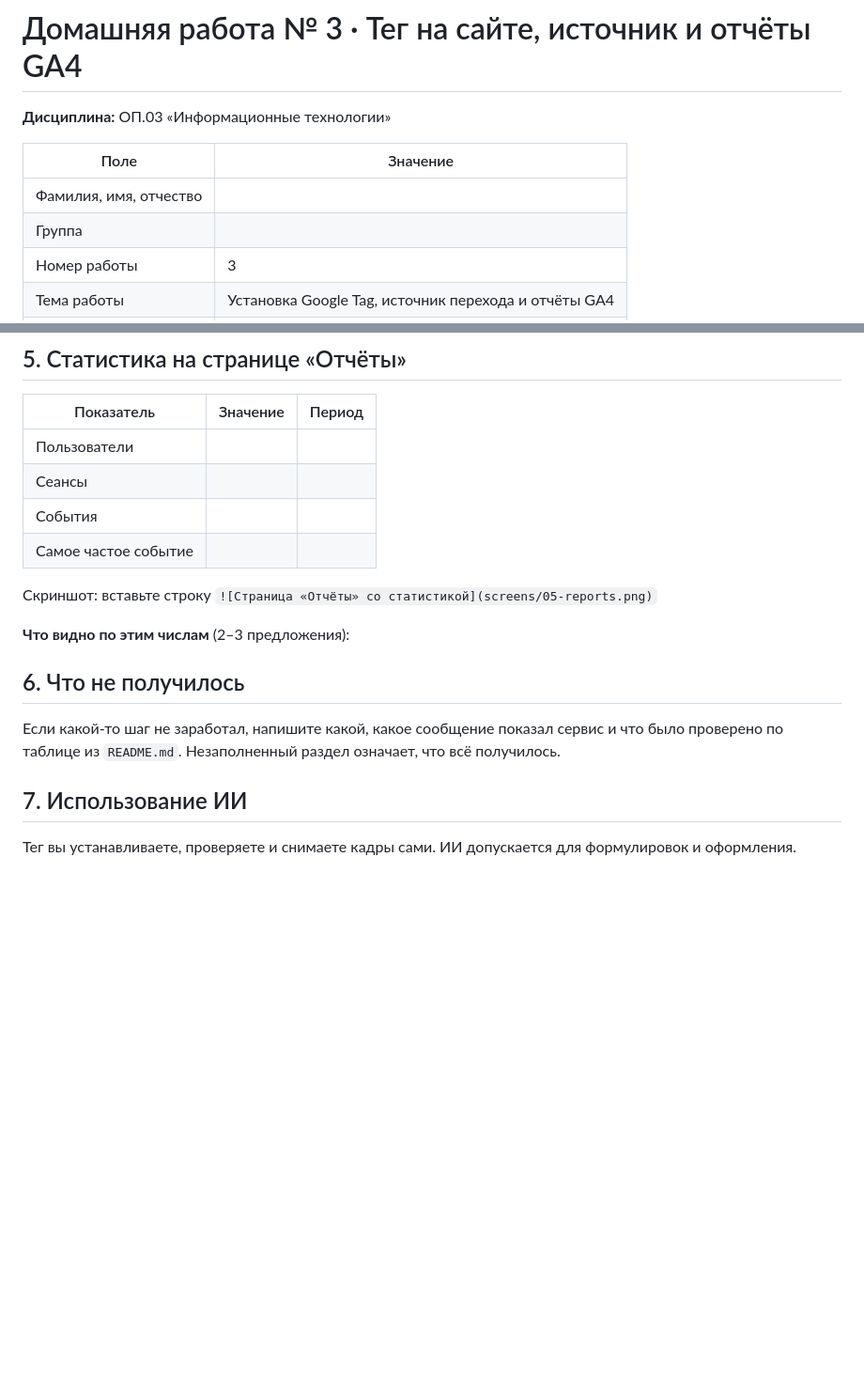
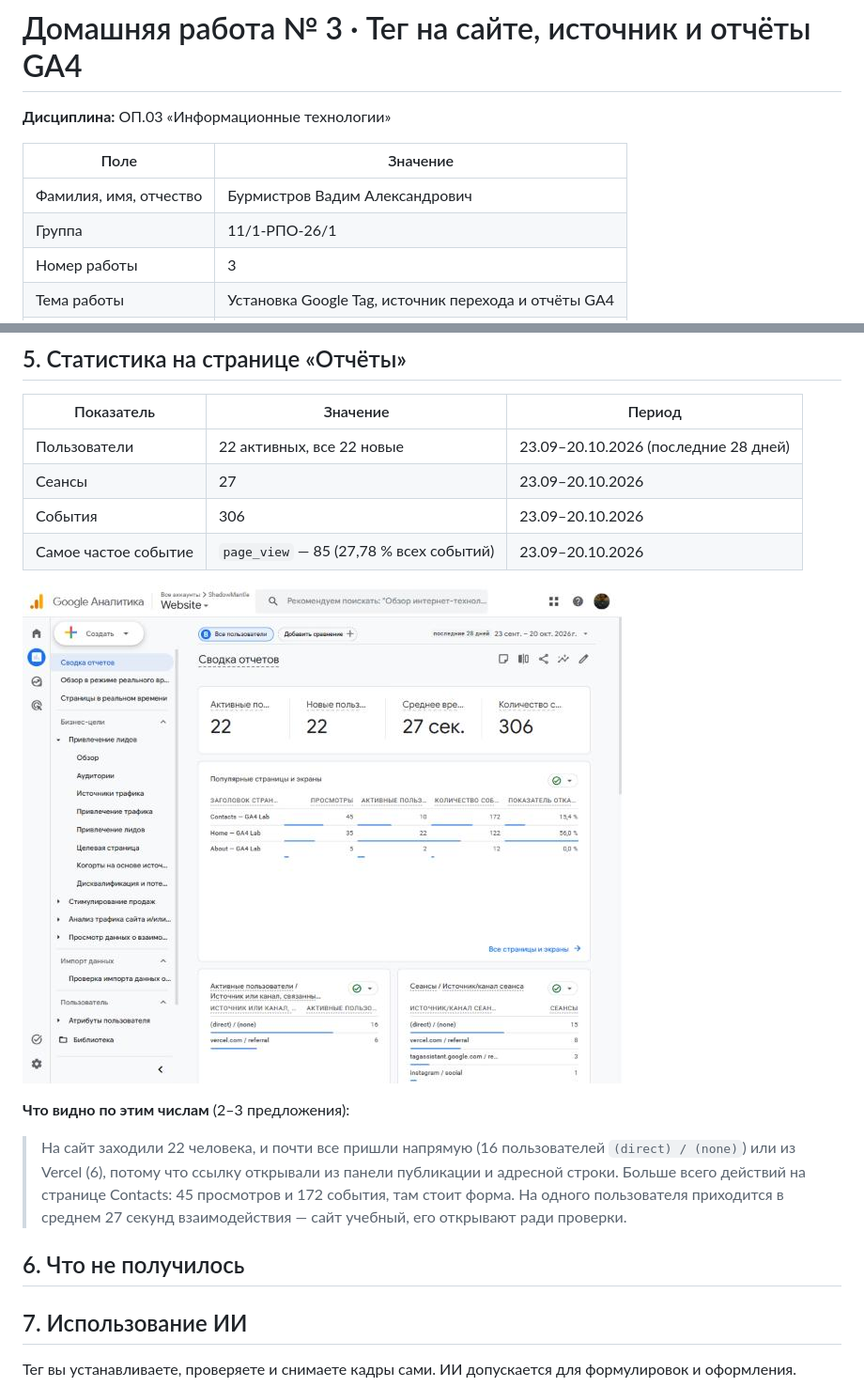
Before and after one commit to vadimshadowmantle/funnel-project-Burmistrov-Vadim, a Markdown page: lesson_03/homework_03.md, 2 parts joined by grey strips. Shown at 94% size. Drawn GitHub-style; pictures changed too: lesson_03/screens/05-reports.png (added); blank space fills up the shorter version.

```diff
--- a/lesson_03/homework_03.md
+++ b/lesson_03/homework_03.md
@@ -4,7 +4,7 @@
 
 | Поле | Значение |
 |---|---|
-| Фамилия, имя, отчество |  |
-| Группа |  |
+| Фамилия, имя, отчество | Бурмистров Вадим Александрович |
+| Группа | 11/1-РПО-26/1 |
 | Номер работы | 3 |
 | Тема работы | Установка Google Tag, источник перехода и отчёты GA4 |
@@ -77,22 +80,23 @@
 
 | Показатель | Значение | Период |
 |---|---|---|
-| Пользователи |  |  |
-| Сеансы |  |  |
-| События |  |  |
-| Самое частое событие |  |  |
+| Пользователи | 22 активных, все 22 новые | 23.09–20.10.2026 (последние 28 дней) |
+| Сеансы | 27 | 23.09–20.10.2026 |
+| События | 306 | 23.09–20.10.2026 |
+| Самое частое событие | `page_view` — 85 (27,78 % всех событий) | 23.09–20.10.2026 |
 
-Скриншот: вставьте строку `![Страница «Отчёты» со статистикой](screens/05-reports.png)`
+![Страница «Отчёты» со статистикой](screens/05-reports.png)
 
 **Что видно по этим числам** (2–3 предложения):
 
->
+> На сайт заходили 22 человека, и почти все пришли напрямую (16 пользователей
+> `(direct) / (none)`) или из Vercel (6), потому что ссылку открывали
+> из панели публикации и адресной строки. Больше всего действий на странице
+> Contacts: 45 просмотров и 172 события, там стоит форма. На одного
+> пользователя приходится в среднем 27 секунд взаимодействия — сайт учебный,
+> его открывают ради проверки.
 
 ## 6. Что не получилось
-
-Если какой-то шаг не заработал, напишите какой, какое сообщение показал сервис
-и что было проверено по таблице из `README.md`. Незаполненный раздел означает,
-что всё получилось.
 
 >
 
```
Also changed, not shown: other parts of lesson_03/homework_03.md (+26 -23 lines), lesson_03/screens/01-tag-detected.png (added), lesson_03/screens/02-tag-in-code.png (added), lesson_03/screens/03-realtime.png (added), lesson_03/screens/04-source.png (added).
